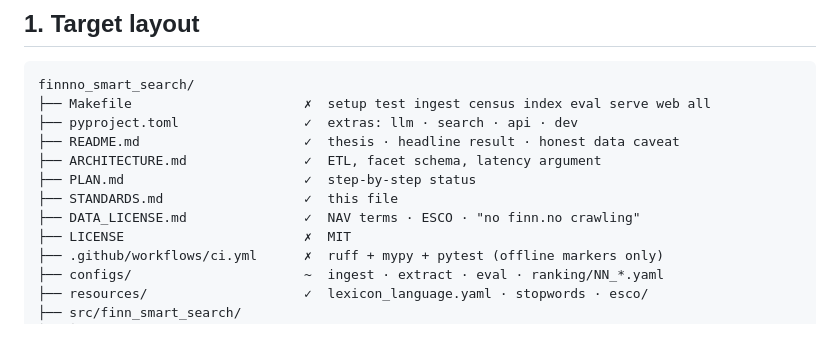
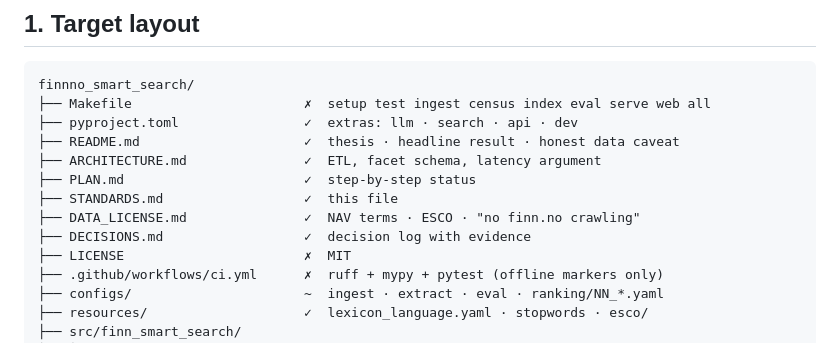
Before and after one commit to NaomiTitus/constraint-aware-retrieval, a Markdown page: STANDARDS.md, the part around the change. Rendered like a GitHub page.

```diff
--- a/STANDARDS.md
+++ b/STANDARDS.md
@@ -19,6 +19,7 @@ finnno_smart_search/
 ├── PLAN.md                       ✓  step-by-step status
 ├── STANDARDS.md                  ✓  this file
 ├── DATA_LICENSE.md               ✓  NAV terms · ESCO · "no finn.no crawling"
+├── DECISIONS.md                  ✓  decision log with evidence
 ├── LICENSE                       ✗  MIT
 ├── .github/workflows/ci.yml      ✗  ruff + mypy + pytest (offline markers only)
 ├── configs/                      ~  ingest · extract · eval · ranking/NN_*.yaml
```
Also changed, not shown: DECISIONS.md (added, +123 -0 lines), PLAN.md (+4 -0 lines).
